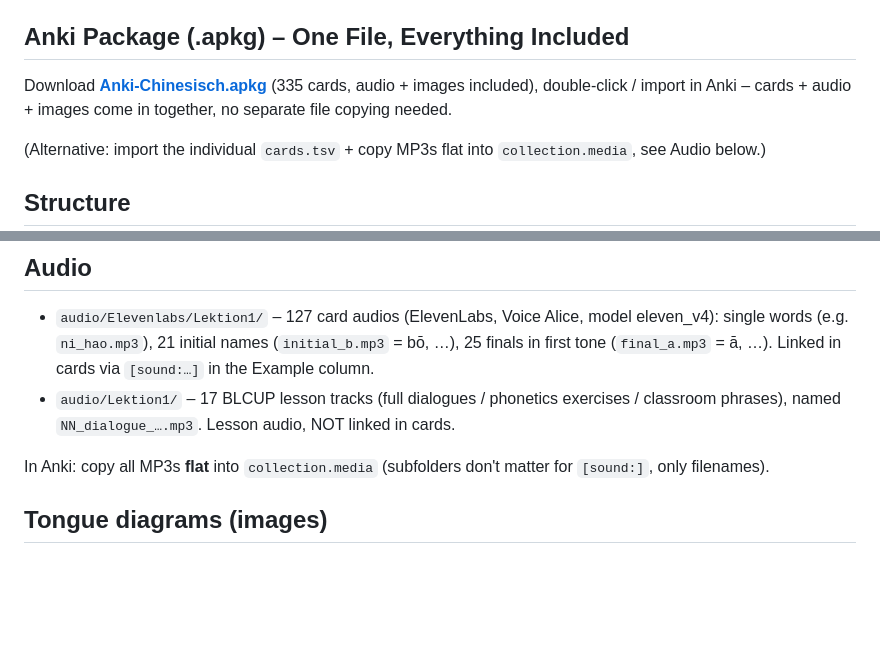
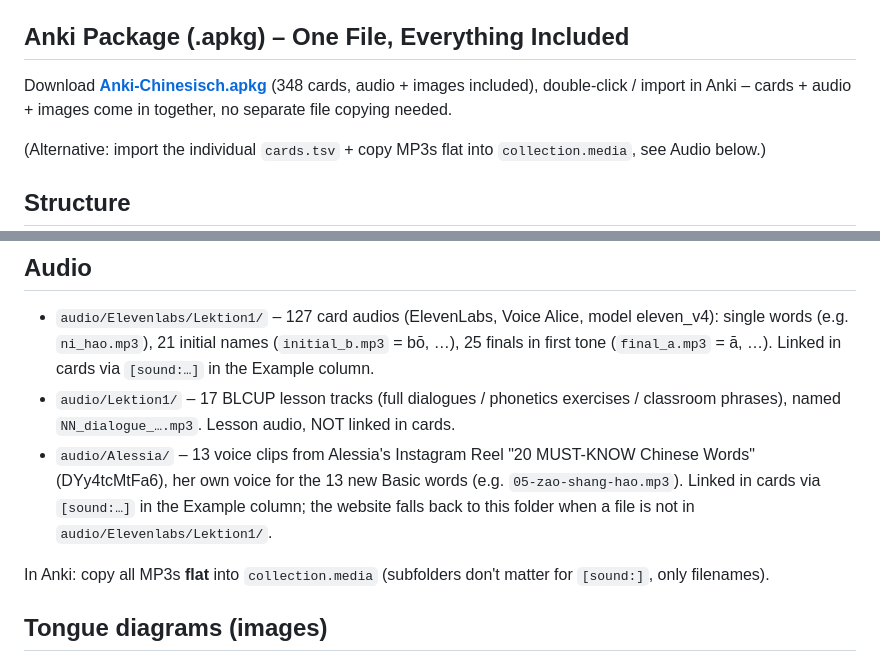
Before and after one commit to Waldmann-dev/Anki-Chinesisch, a Markdown page: README.md, 2 parts joined by grey strips. Rendered like a GitHub page; blank space fills up the shorter version.

Commit message:
README: 348 cards, document audio/Alessia/ clips

```diff
--- a/README.md
+++ b/README.md
@@ -12,7 +12,7 @@ The quiz loads all `cards.tsv` live from this repo. Cards with audio show a 🔊
 
 ## Anki Package (.apkg) – One File, Everything Included
 
-Download **[Anki-Chinesisch.apkg](Anki-Chinesisch.apkg)** (335 cards, audio + images included), double-click / import in Anki – cards + audio + images come in together, no separate file copying needed.
+Download **[Anki-Chinesisch.apkg](Anki-Chinesisch.apkg)** (348 cards, audio + images included), double-click / import in Anki – cards + audio + images come in together, no separate file copying needed.
 
 (Alternative: import the individual `cards.tsv` + copy MP3s flat into `collection.media`, see Audio below.)
 
@@ -49,6 +49,7 @@ Import in Anki: File > Import, choose the .tsv, set separator to Tab, map fields
 
 - `audio/Elevenlabs/Lektion1/` – 127 card audios (ElevenLabs, Voice Alice, model eleven_v4): single words (e.g. `ni_hao.mp3`), 21 initial names (`initial_b.mp3` = bō, …), 25 finals in first tone (`final_a.mp3` = ā, …). Linked in cards via `[sound:…]` in the Example column.
 - `audio/Lektion1/` – 17 BLCUP lesson tracks (full dialogues / phonetics exercises / classroom phrases), named `NN_dialogue_….mp3`. Lesson audio, NOT linked in cards.
+- `audio/Alessia/` – 13 voice clips from Alessia's Instagram Reel "20 MUST-KNOW Chinese Words" (DYy4tcMtFa6), her own voice for the 13 new Basic words (e.g. `05-zao-shang-hao.mp3`). Linked in cards via `[sound:…]` in the Example column; the website falls back to this folder when a file is not in `audio/Elevenlabs/Lektion1/`.
 
 In Anki: copy all MP3s **flat** into `collection.media` (subfolders don't matter for `[sound:]`, only filenames).
 
```
